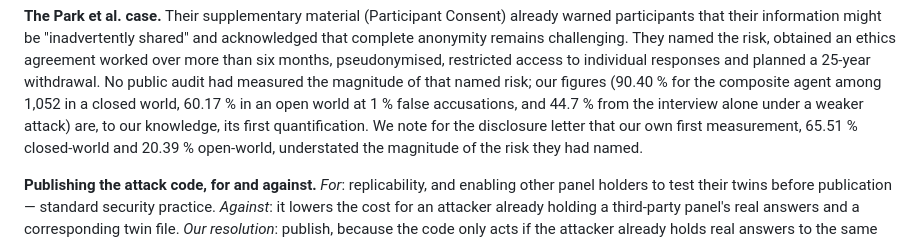
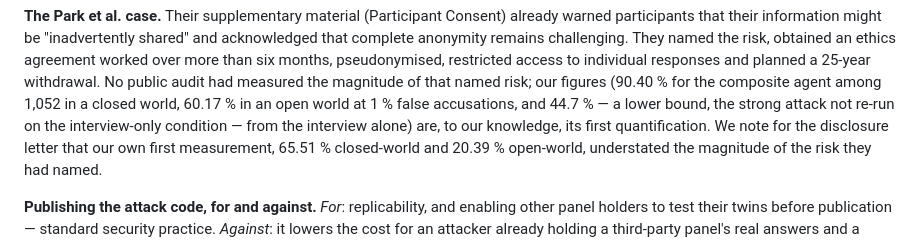
Before and after one commit to AmirK-S/popsim, a Markdown page: article/manuscrit.md, the part around the change. Drawn GitHub-style.

Commit message:
C7 : audit de cohérence des chiffres Park (attaquant fort) - RAS
Recensement complet des occurrences de 65,51/65,7/20,39/8,47/44,7 dans
manuscrit.md et article-synthese.md : toutes sont déjà des comparaisons
légitimes avec l'attaque naïve, correctement qualifiées. Seul le 44,7 %
du §7.2 (lettre de divulgation Park) manquait la qualification explicite
de minorant présente au §5.8 ; ajoutée.

Co-Authored-By: Claude Sonnet 5 <noreply@anthropic.com>

```diff
--- a/article/manuscrit.md
+++ b/article/manuscrit.md
@@ -952,7 +952,8 @@ complete anonymity remains challenging. They named the risk, obtained an ethics
 worked over more than six months, pseudonymised, restricted access to individual responses and
 planned a 25-year withdrawal. No public audit had measured the magnitude of that named risk;
 our figures (90.40 % for the composite agent among 1,052 in a closed world, 60.17 % in an open
-world at 1 % false accusations, and 44.7 % from the interview alone under a weaker attack) are,
+world at 1 % false accusations, and 44.7 % — a lower bound, the strong attack not re-run on the
+interview-only condition — from the interview alone) are,
 to our knowledge, its first quantification. We note for the disclosure letter that our own first
 measurement, 65.51 % closed-world and 20.39 % open-world, understated the magnitude of the risk
 they had named.
```
